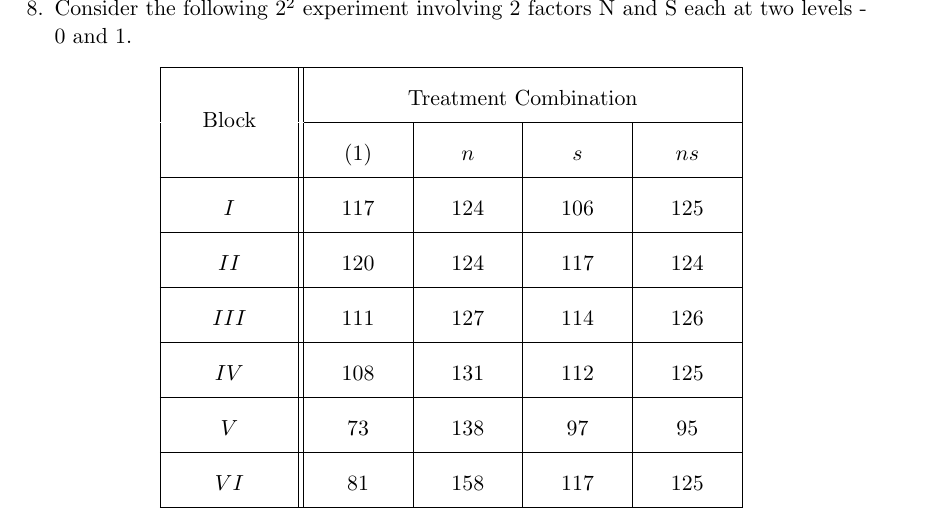
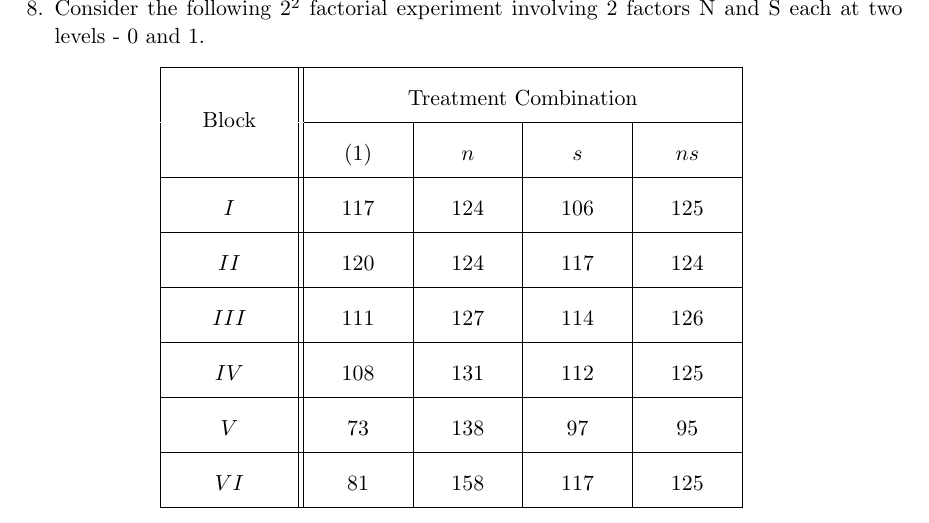
Before and after one commit to sakunisgithub/LaTeX, a LaTeX document (College Practical Sem 6/Design of Experiments/design_of_experiments_practical.tex): part of page 4 of 4, cut so that both start at the same text. Compiled offline with pdfLaTeX.

Commit message:
little changes

```diff
--- a/College Practical Sem 6/Design of Experiments/design_of_experiments_practical.tex
+++ b/College Practical Sem 6/Design of Experiments/design_of_experiments_practical.tex
@@ -465,7 +465,7 @@
 
 
 %08
-	\item Consider the following $2^2$ experiment involving 2 factors N and S each at two levels - \\ 0 and 1.
+	\item Consider the following $2^2$ factorial experiment involving 2 factors N and S each at two levels - 0 and 1.
 
 	\begin{table}[!htbp]
 	\def\arraystretch{2}
```
Also changed, not shown: College Practical Sem 6/Design of Experiments/design_of_experiments_practical.pdf, 2 other files.
